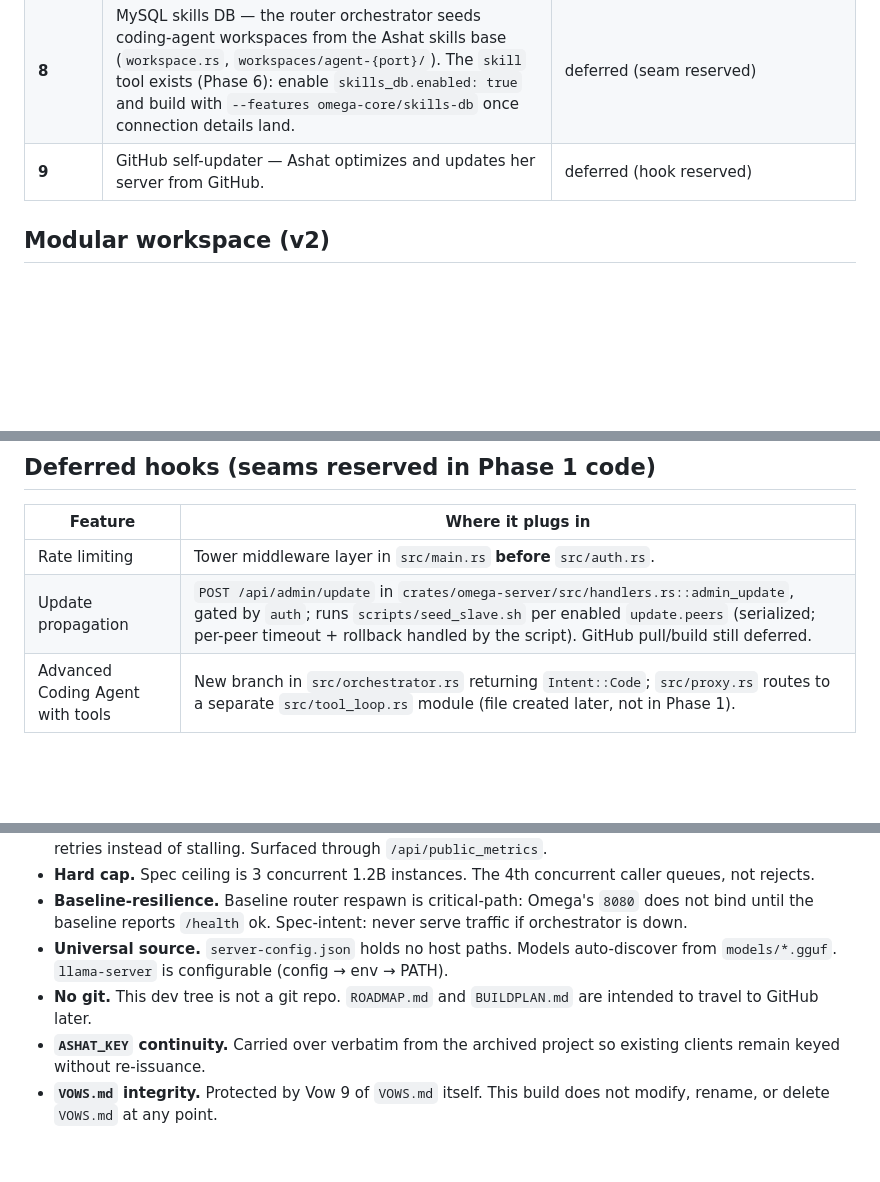
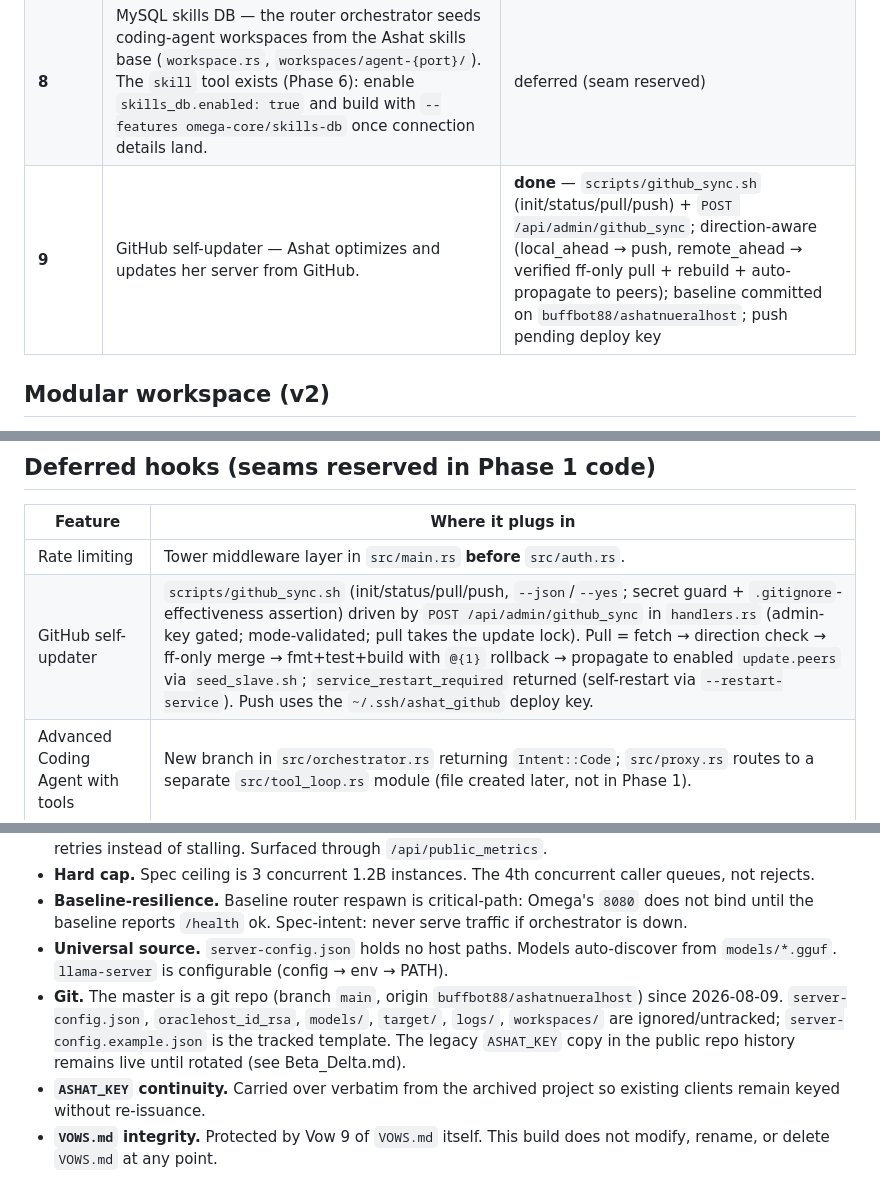
Before and after one commit to buffbot88/AGPStudios, a Markdown page: crates/omega-agent/ROADMAP.md, 3 parts joined by grey strips. Drawn GitHub-style; blank space fills up the shorter version.

```diff
--- a/crates/omega-agent/ROADMAP.md
+++ b/crates/omega-agent/ROADMAP.md
@@ -39,7 +39,7 @@ A universal-source Rust + Axum server with an always-on **LFM2.5-VL-450M intent
 | **6** | Advanced Coding Agent with tools — `Intent::Code` branch + `tool_loop.rs`: workspace-scoped tools (list/read/write/run/validate/skill), Script Validation Engine, `--mlock` tuning, hub completion countdown. | **done** |
 | **7** | Ashat Hub / Chat Studio integration — `alpha_status.rs` reports the master status snapshot to the Hub (single point of incoming/outgoing traffic for the ecosystem); seeds Beta / Delta peers with updates. | deferred (seam reserved; `hub.enabled` default `false`) |
 | **8** | MySQL skills DB — the router orchestrator seeds coding-agent workspaces from the Ashat skills base (`workspace.rs`, `workspaces/agent-{port}/`). The `skill` tool exists (Phase 6): enable `skills_db.enabled: true` and build with `--features omega-core/skills-db` once connection details land. | deferred (seam reserved) |
-| **9** | GitHub self-updater — Ashat optimizes and updates her server from GitHub. | deferred (hook reserved) |
+| **9** | GitHub self-updater — Ashat optimizes and updates her server from GitHub. | **done** — `scripts/github_sync.sh` (init/status/pull/push) + `POST /api/admin/github_sync`; direction-aware (local_ahead → push, remote_ahead → verified ff-only pull + rebuild + auto-propagate to peers); baseline committed on `buffbot88/ashatnueralhost`; push pending deploy key |
 
 ## Modular workspace (v2)
 
@@ -58,7 +58,7 @@ migration (v2)" for the locked decisions.
 | Feature | Where it plugs in |
 | ------- | ----------------- |
 | Rate limiting | Tower middleware layer in `src/main.rs` **before** `src/auth.rs`. |
-| Update propagation | `POST /api/admin/update` in `crates/omega-server/src/handlers.rs::admin_update`, gated by `auth`; runs `scripts/seed_slave.sh` per enabled `update.peers` (serialized; per-peer timeout + rollback handled by the script). GitHub pull/build still deferred. |
+| GitHub self-updater | `scripts/github_sync.sh` (init/status/pull/push, `--json`/`--yes`; secret guard + `.gitignore`-effectiveness assertion) driven by `POST /api/admin/github_sync` in `handlers.rs` (admin-key gated; mode-validated; pull takes the update lock). Pull = fetch → direction check → ff-only merge → fmt+test+build with `@{1}` rollback → propagate to enabled `update.peers` via `seed_slave.sh`; `service_restart_required` returned (self-restart via `--restart-service`). Push uses the `~/.ssh/ashat_github` deploy key. |
 | Advanced Coding Agent with tools | New branch in `src/orchestrator.rs` returning `Intent::Code`; `src/proxy.rs` routes to a separate `src/tool_loop.rs` module (file created later, not in Phase 1). |
 
 ## Constraints / known trade-offs
@@ -69,7 +69,7 @@ migration (v2)" for the locked decisions.
 - **Hard cap.** Spec ceiling is 3 concurrent 1.2B instances. The 4th concurrent caller queues, not rejects.
 - **Baseline-resilience.** Baseline router respawn is critical-path: Omega's `8080` does not bind until the baseline reports `/health` ok. Spec-intent: never serve traffic if orchestrator is down.
 - **Universal source.** `server-config.json` holds no host paths. Models auto-discover from `models/*.gguf`. `llama-server` is configurable (config → env → PATH).
-- **No git.** This dev tree is not a git repo. `ROADMAP.md` and `BUILDPLAN.md` are intended to travel to GitHub later.
+- **Git.** The master is a git repo (branch `main`, origin `buffbot88/ashatnueralhost`) since 2026-08-09. `server-config.json`, `oraclehost_id_rsa`, `models/`, `target/`, `logs/`, `workspaces/` are ignored/untracked; `server-config.example.json` is the tracked template. The legacy `ASHAT_KEY` copy in the public repo history remains live until rotated (see Beta_Delta.md).
 - **`ASHAT_KEY` continuity.** Carried over verbatim from the archived project so existing clients remain keyed without re-issuance.
 - **`VOWS.md` integrity.** Protected by Vow 9 of `VOWS.md` itself. This build does not modify, rename, or delete `VOWS.md` at any point.
 
```
Also changed, not shown: crates/omega-agent/BUILDPLAN.md (+2 -1 lines), crates/omega-agent/Beta_Delta.md (+37 -0 lines).
